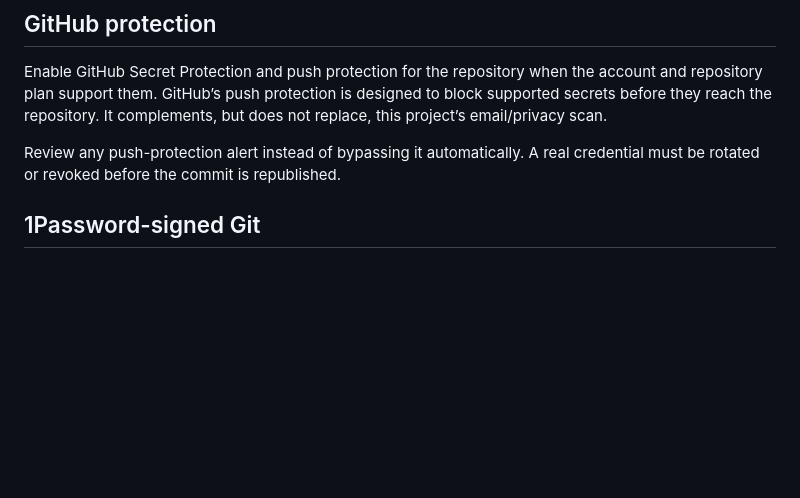
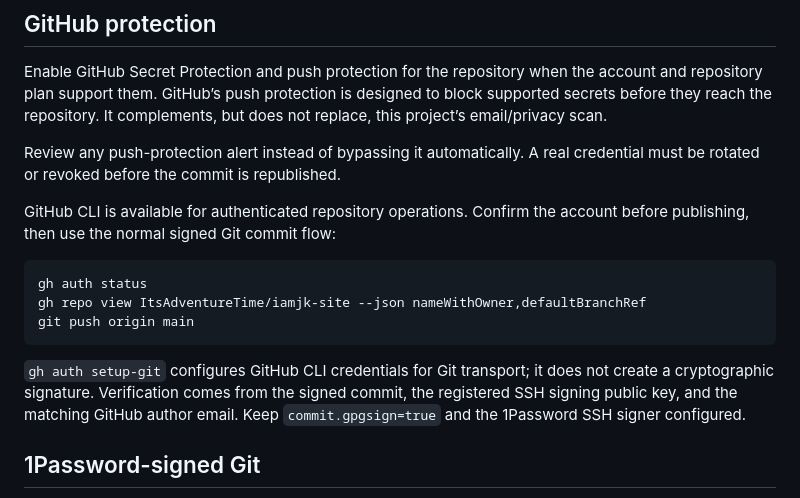
Before and after one commit to ItsAdventureTime/iamjk-site, a Markdown page: SECURITY.md, the part around one of its changes. Drawn GitHub-style; blank space fills up the shorter version.

````diff
--- a/SECURITY.md
+++ b/SECURITY.md
@@ -63,6 +63,20 @@ does not replace, this project’s email/privacy scan.
 Review any push-protection alert instead of bypassing it automatically. A real
 credential must be rotated or revoked before the commit is republished.
 
+GitHub CLI is available for authenticated repository operations. Confirm the
+account before publishing, then use the normal signed Git commit flow:
+
+```bash
+gh auth status
+gh repo view ItsAdventureTime/iamjk-site --json nameWithOwner,defaultBranchRef
+git push origin main
+```
+
+`gh auth setup-git` configures GitHub CLI credentials for Git transport; it does
+not create a cryptographic signature. Verification comes from the signed commit,
+the registered SSH signing public key, and the matching GitHub author email. Keep
+`commit.gpgsign=true` and the 1Password SSH signer configured.
+
 ## 1Password-signed Git
 
 Private signing and authentication keys stay in the 1Password SSH agent. The
````
Also changed, not shown: other parts of SECURITY.md (+1 -1 lines), DESIGN.md (+1 -1 lines), README.md (+20 -0 lines).
